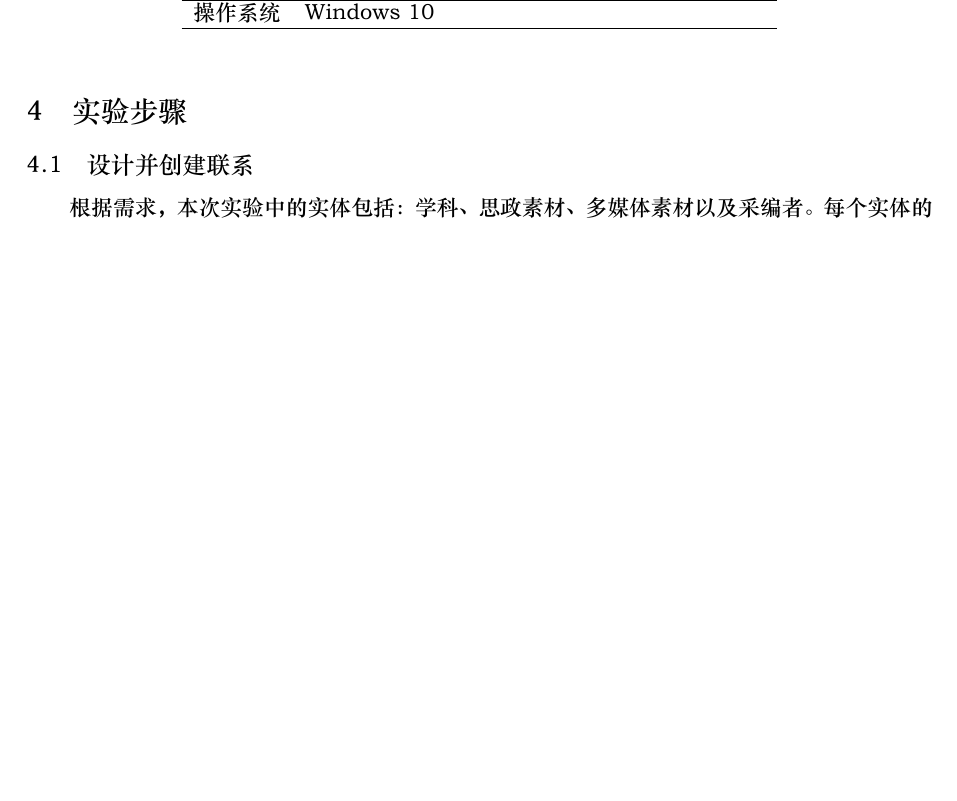
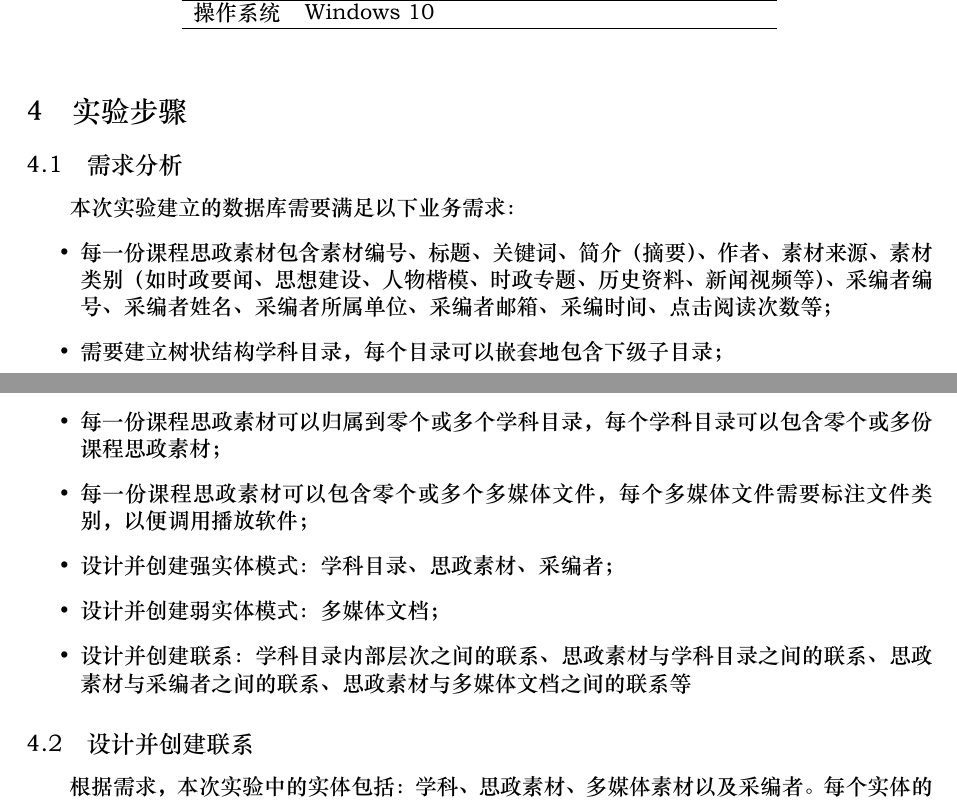
Before and after one commit to KKKirino/Database-System-Course-Assignment, a LaTeX document (doc/doc-1/database.tex): part of page 1 of 61 before the commit and two parts of pages 1 and 2 of 61 after it, the two joined at a grey line, cut so that both start at the same text, the shorter picture padded with empty space. The pictures show the PDF file doc/doc-1/database.pdf that the author committed with the source.

Commit message:
feat(doc):update doc

```diff
--- a/doc/doc-1/database.tex
+++ b/doc/doc-1/database.tex
@@ -67,6 +67,22 @@
   \end{table}
 
   \section{实验步骤}
+  \subsection{需求分析}
+
+  本次实验建立的数据库需要满足以下业务需求：
+  \begin{itemize}
+    \item 每一份课程思政素材包含素材编号、标题、关键词、简介（摘要）、作者、素材来源、素材类别（如时政要闻、思想建设、人物楷模、时政专题、历史资料、新闻视频等）、采编者编号、采编者姓名、采编者所属单位、采编者邮箱、采编时间、点击阅读次数等；
+    \item 需要建立树状结构学科目录，每个目录可以嵌套地包含下级子目录；
+    \item 每一份课程思政素材可以归属到零个或多个学科目录，每个学科目录可以包含零个或多份课程思政素材；
+    \item 每一份课程思政素材可以包含零个或多个多媒体文件，每个多媒体文件需要标注文件类别，以便调用播放软件；
+    \item 设计并创建强实体模式：学科目录、思政素材、采编者；
+    \item 设计并创建弱实体模式：多媒体文档；
+    \item 设计并创建联系：学科目录内部层次之间的联系、思政素材与学科目录
+    之间的联系、思政素材与采编者之间的联系、思政素材与多媒体文档之
+    间的联系等
+
+  \end{itemize}
+
   \subsection{设计并创建联系}
 
   根据需求，本次实验中的实体包括：学科、思政素材、多媒体素材以及采编者。每个实体的主键都是对应的Id。他们相互间的关系包括：思政素材（m）与多媒体素材（n）间的多对多关系、思政素材（m）与学科间（n）的多对多关系、思政素材（n）与学科（1）间的多对一关系、采编者（1）与多媒体素材（n）间的一对多关系以及采编者（1）与思政素材（n）间的一对多关系。
```
Also changed, not shown: doc/doc-1/database.pdf, 3 other files.
